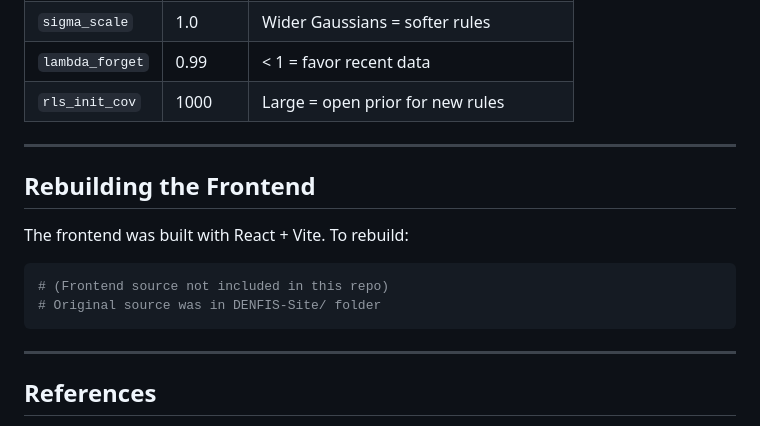
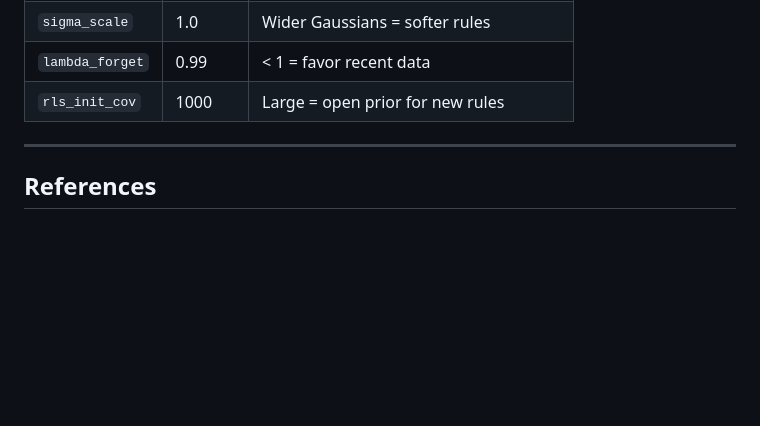
Before and after one commit to omar-pushing/DENFIS, a Markdown page: README.md, the part around the change. Rendered like a GitHub page; blank space fills up the shorter version.

Commit message:
Quick edit

````diff
--- a/README.md
+++ b/README.md
@@ -164,17 +164,6 @@ POST /predict
 
 ---
 
-## Rebuilding the Frontend
-
-The frontend was built with React + Vite. To rebuild:
-
-```bash
-# (Frontend source not included in this repo)
-# Original source was in DENFIS-Site/ folder
-```
-
----
-
 ## References
 
 - Kasabov, N. & Song, Q. (2002). *DENFIS: Dynamic evolving neural-fuzzy inference system and its application for time-series prediction.* IEEE TFS, 10(2), 144–154.
````
